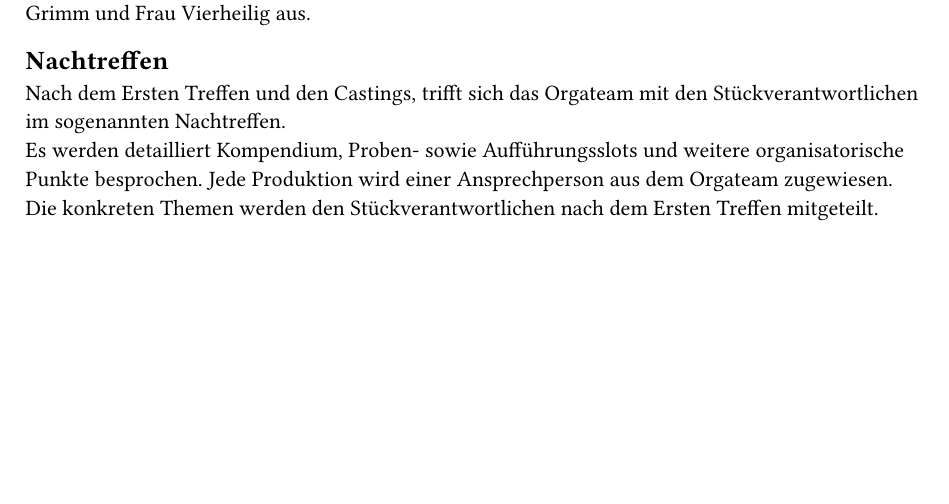
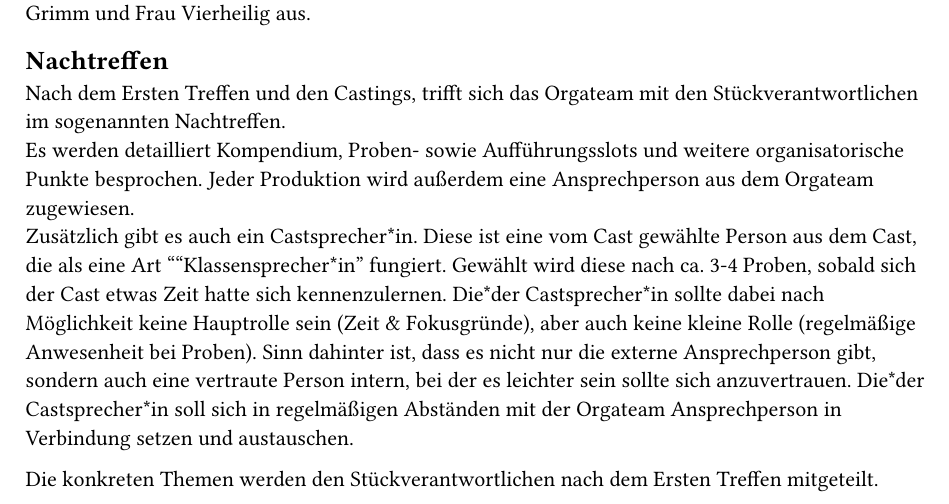
Before and after one commit to studiobuehne/kompendium, a Typst document (Kapitel/ErsteTreffen.typ): part of the page, cut so that both start at the same text, the shorter picture padded with empty space. Compiled offline with Typst 0.15.

Commit message:
Update Ansprechperson Konzept

```diff
--- a/Kapitel/ErsteTreffen.typ
+++ b/Kapitel/ErsteTreffen.typ
@@ -14,5 +14,7 @@ Die Rechte für eingereichte Produktionen sind frühzeitig bei den entsprechende
 
 == Nachtreffen
 Nach dem Ersten Treffen und den Castings, trifft sich das Orgateam mit den Stückverantwortlichen im sogenannten Nachtreffen.	\
-Es werden detailliert Kompendium, Proben- sowie Aufführungsslots und weitere organisatorische Punkte besprochen. Jede Produktion wird einer Ansprechperson aus dem Orgateam zugewiesen. 	\
+Es werden detailliert Kompendium, Proben- sowie Aufführungsslots und weitere organisatorische Punkte besprochen. Jeder Produktion wird außerdem eine Ansprechperson aus dem Orgateam zugewiesen. 	\
+Zusätzlich gibt es auch ein Castsprecher*in. Diese ist eine vom Cast gewählte Person aus dem Cast, die als eine Art "“Klassensprecher*in" fungiert. Gewählt wird diese nach ca. 3-4 Proben, sobald sich der Cast etwas Zeit hatte sich kennenzulernen. Die*der Castsprecher*in sollte dabei nach Möglichkeit keine Hauptrolle sein (Zeit & Fokusgründe), aber auch keine kleine Rolle (regelmäßige Anwesenheit bei Proben). Sinn dahinter ist, dass es nicht nur die externe Ansprechperson gibt, sondern auch eine vertraute Person intern, bei der es leichter sein sollte sich anzuvertrauen. Die*der Castsprecher*in soll sich in regelmäßigen Abständen mit der Orgateam Ansprechperson in Verbindung setzen und austauschen.
+
 Die konkreten Themen werden den Stückverantwortlichen nach dem Ersten Treffen mitgeteilt.
```
